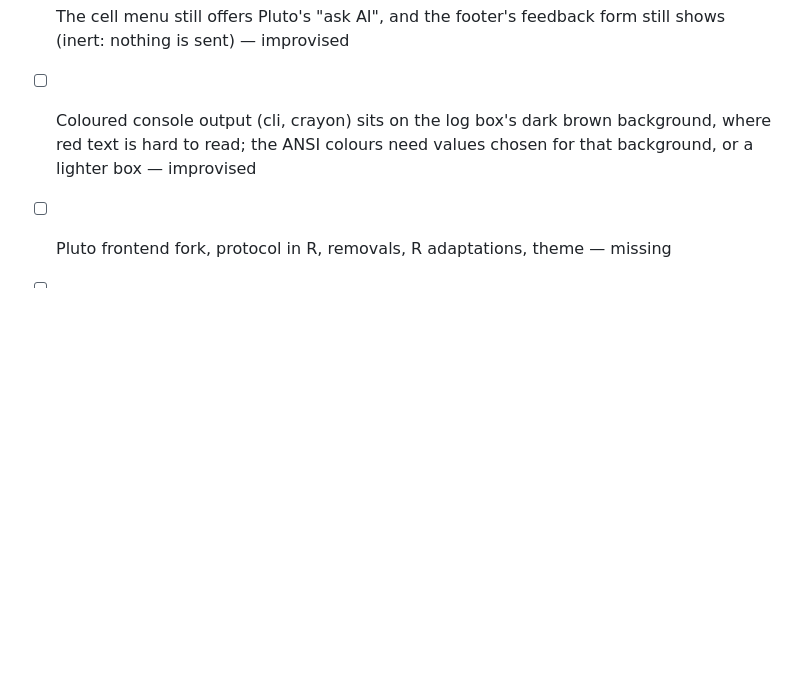
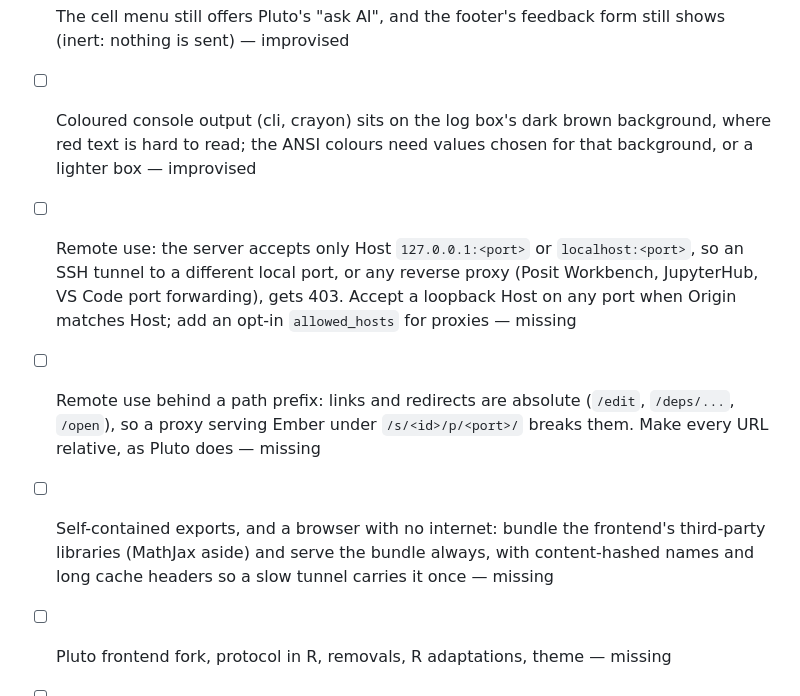
Before and after one commit to jowch/Ember, a Markdown page: docs/design-gaps.md, the part around the change. Rendered like a GitHub page; blank space fills up the shorter version.

Commit message:
Design: bundle served always (exports, offline browsers); remote-use gaps
Co-Authored-By: Claude <noreply@anthropic.com>

```diff
--- a/docs/design-gaps.md
+++ b/docs/design-gaps.md
@@ -46,6 +46,10 @@ done; clear out ticked items at each release.
 
 - [ ] Coloured console output (cli, crayon) sits on the log box's dark brown background, where red text is hard to read; the ANSI colours need values chosen for that background, or a lighter box — improvised
 
+- [ ] Remote use: the server accepts only Host `127.0.0.1:<port>` or `localhost:<port>`, so an SSH tunnel to a different local port, or any reverse proxy (Posit Workbench, JupyterHub, VS Code port forwarding), gets 403. Accept a loopback Host on any port when Origin matches Host; add an opt-in `allowed_hosts` for proxies — missing
+- [ ] Remote use behind a path prefix: links and redirects are absolute (`/edit`, `/deps/...`, `/open`), so a proxy serving Ember under `/s/<id>/p/<port>/` breaks them. Make every URL relative, as Pluto does — missing
+- [ ] Self-contained exports, and a browser with no internet: bundle the frontend's third-party libraries (MathJax aside) and serve the bundle always, with content-hashed names and long cache headers so a slow tunnel carries it once — missing
+
 - [ ] Pluto frontend fork, protocol in R, removals, R adaptations, theme — missing
 - [ ] The R grammar wired into CodeMirror — missing
 - [ ] Rich outputs in the browser: widget files as static paths, table and tree views, terminal colours — missing
```
Also changed, not shown: docs/ui-2.md (+9 -7 lines).
